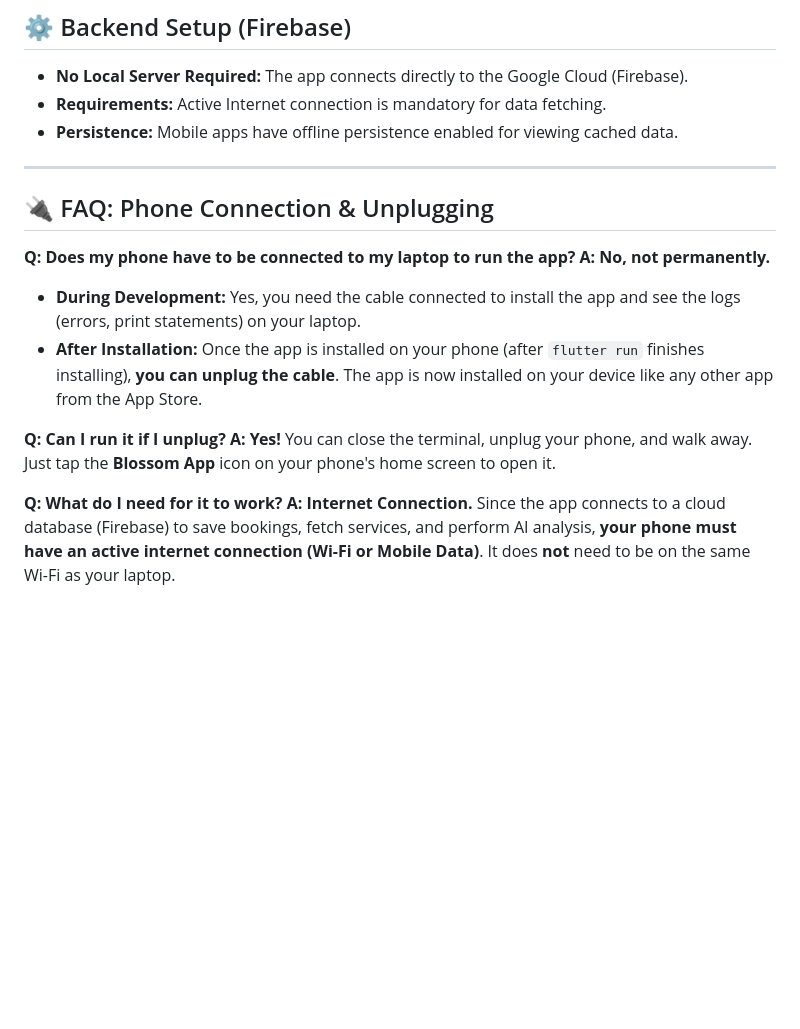
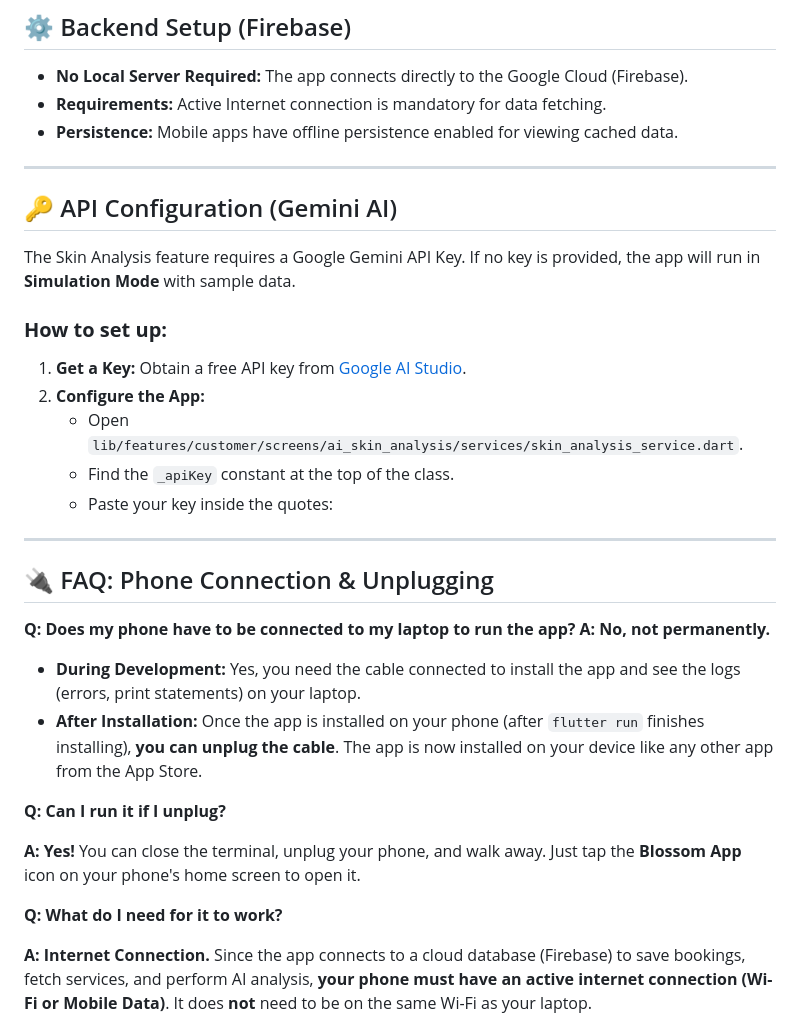
Before and after one commit to abelsuu/Blossom-app, a Markdown page: README.md, the part around the change. Drawn GitHub-style; blank space fills up the shorter version.

Commit message:
Add API configuration section for Skin Analysis feature
Added API configuration instructions for the Skin Analysis feature, including steps to obtain and configure a Google Gemini API key.

```diff
--- a/README.md
+++ b/README.md
@@ -89,6 +89,17 @@ flutter run -d chrome --web-port=5000
 *   **Persistence:** Mobile apps have offline persistence enabled for viewing cached data.
 
 ---
+## 🔑 API Configuration (Gemini AI)
+
+The Skin Analysis feature requires a Google Gemini API Key. If no key is provided, the app will run in **Simulation Mode** with sample data.
+
+### **How to set up:**
+1.  **Get a Key:** Obtain a free API key from [Google AI Studio](https://aistudio.google.com/app/apikey).
+2.  **Configure the App:**
+    *   Open `lib/features/customer/screens/ai_skin_analysis/services/skin_analysis_service.dart`.
+    *   Find the `_apiKey` constant at the top of the class.
+    *   Paste your key inside the quotes:
+---
 
 ## 🔌 FAQ: Phone Connection & Unplugging
 
@@ -99,8 +110,10 @@ flutter run -d chrome --web-port=5000
 *   **After Installation:** Once the app is installed on your phone (after `flutter run` finishes installing), **you can unplug the cable**. The app is now installed on your device like any other app from the App Store.
 
 **Q: Can I run it if I unplug?**
+
 **A: Yes!** You can close the terminal, unplug your phone, and walk away. Just tap the **Blossom App** icon on your phone's home screen to open it.
 
 **Q: What do I need for it to work?**
+
 **A: Internet Connection.**
 Since the app connects to a cloud database (Firebase) to save bookings, fetch services, and perform AI analysis, **your phone must have an active internet connection (Wi-Fi or Mobile Data)**. It does **not** need to be on the same Wi-Fi as your laptop.
```
